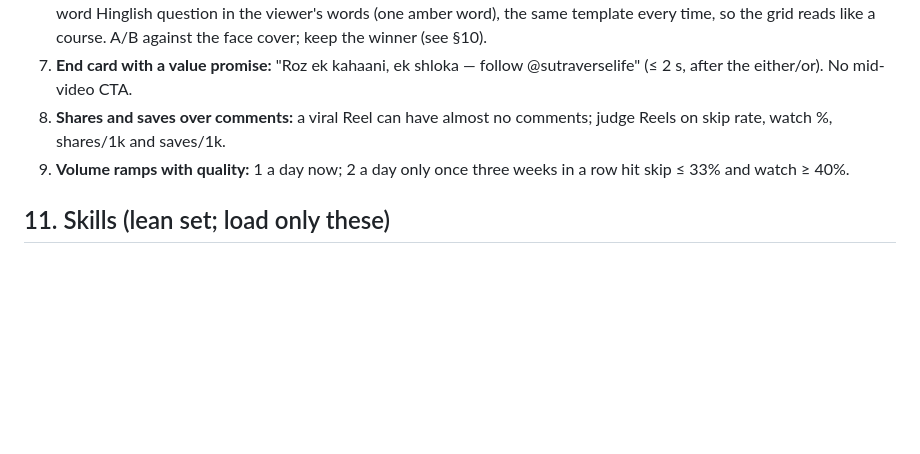
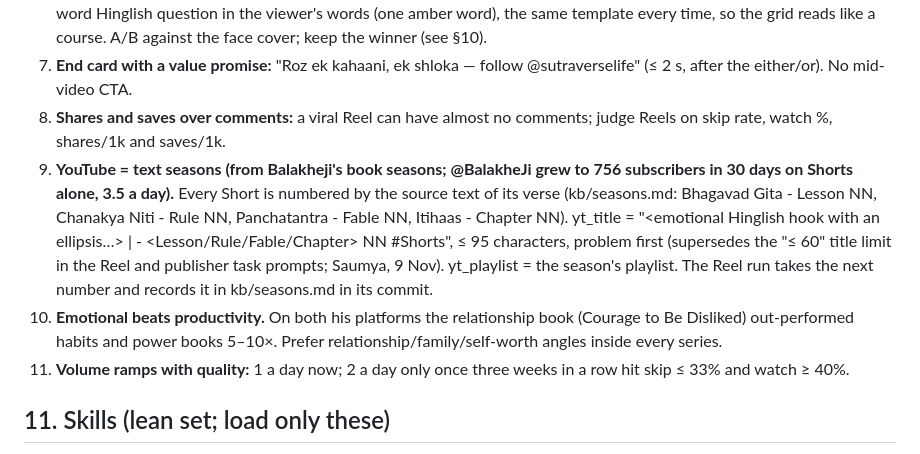
Before and after one commit to saumyadshah/sutraverse-reels, a Markdown page: toolkit/STANDARDS_2.md, the part around the change. Drawn GitHub-style; blank space fills up the shorter version.

Commit message:
YouTube text seasons + title formula (from @BalakheJi study)
Co-Authored-By: Claude Opus 5.5 <noreply@anthropic.com>
Claude-Session: https://claude.ai/code/session_015EFtcvgtySQhkzZq6uXPEi

```diff
--- a/toolkit/STANDARDS_2.md
+++ b/toolkit/STANDARDS_2.md
@@ -91,6 +91,8 @@ Keep SutraVerse's identity (animated cast, Indian wisdom + verse, Hinglish). Ado
 6. **Numbered-course covers (test from week of 16 Nov):** a series-coloured card with the series tag + number and a 3–4 word Hinglish question in the viewer's words (one amber word), the same template every time, so the grid reads like a course. A/B against the face cover; keep the winner (see §10).
 7. **End card with a value promise:** "Roz ek kahaani, ek shloka — follow @sutraverselife" (≤ 2 s, after the either/or). No mid-video CTA.
 8. **Shares and saves over comments:** a viral Reel can have almost no comments; judge Reels on skip rate, watch %, shares/1k and saves/1k.
+10. **YouTube = text seasons (from Balakheji's book seasons; @BalakheJi grew to 756 subscribers in 30 days on Shorts alone, 3.5 a day).** Every Short is numbered by the source text of its verse (kb/seasons.md: Bhagavad Gita - Lesson NN, Chanakya Niti - Rule NN, Panchatantra - Fable NN, Itihaas - Chapter NN). yt_title = "<emotional Hinglish hook with an ellipsis…> | <Text> - <Lesson/Rule/Fable/Chapter> NN #Shorts", ≤ 95 characters, problem first (supersedes the "≤ 60" title limit in the Reel and publisher task prompts; Saumya, 9 Nov). yt_playlist = the season's playlist. The Reel run takes the next number and records it in kb/seasons.md in its commit.
+11. **Emotional beats productivity.** On both his platforms the relationship book (Courage to Be Disliked) out-performed habits and power books 5–10×. Prefer relationship/family/self-worth angles inside every series.
 9. **Volume ramps with quality:** 1 a day now; 2 a day only once three weeks in a row hit skip ≤ 33% and watch ≥ 40%.
 
 ## 11. Skills (lean set; load only these)
```
Also changed, not shown: toolkit/kb/seasons.md (added, +13 -0 lines).
